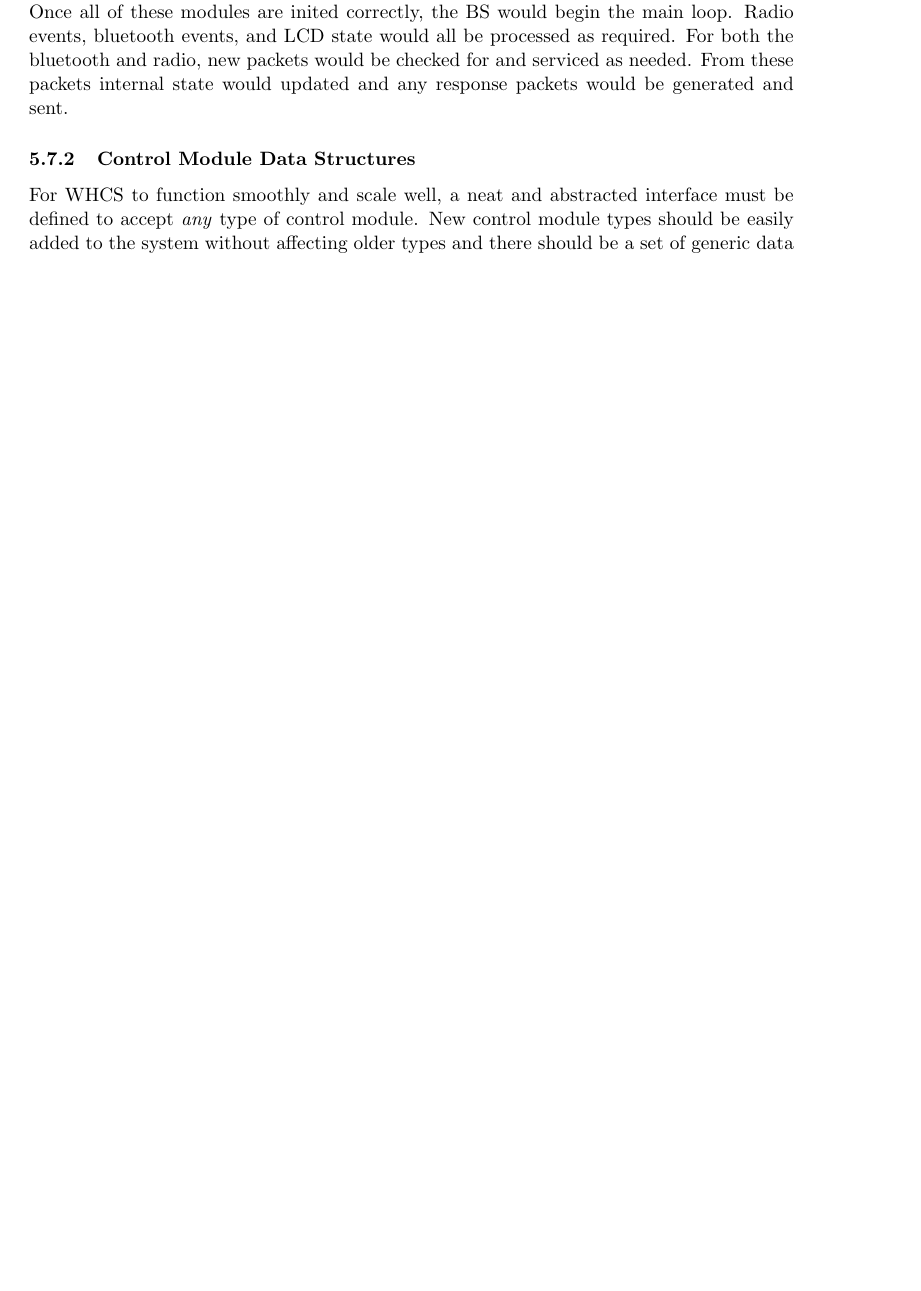
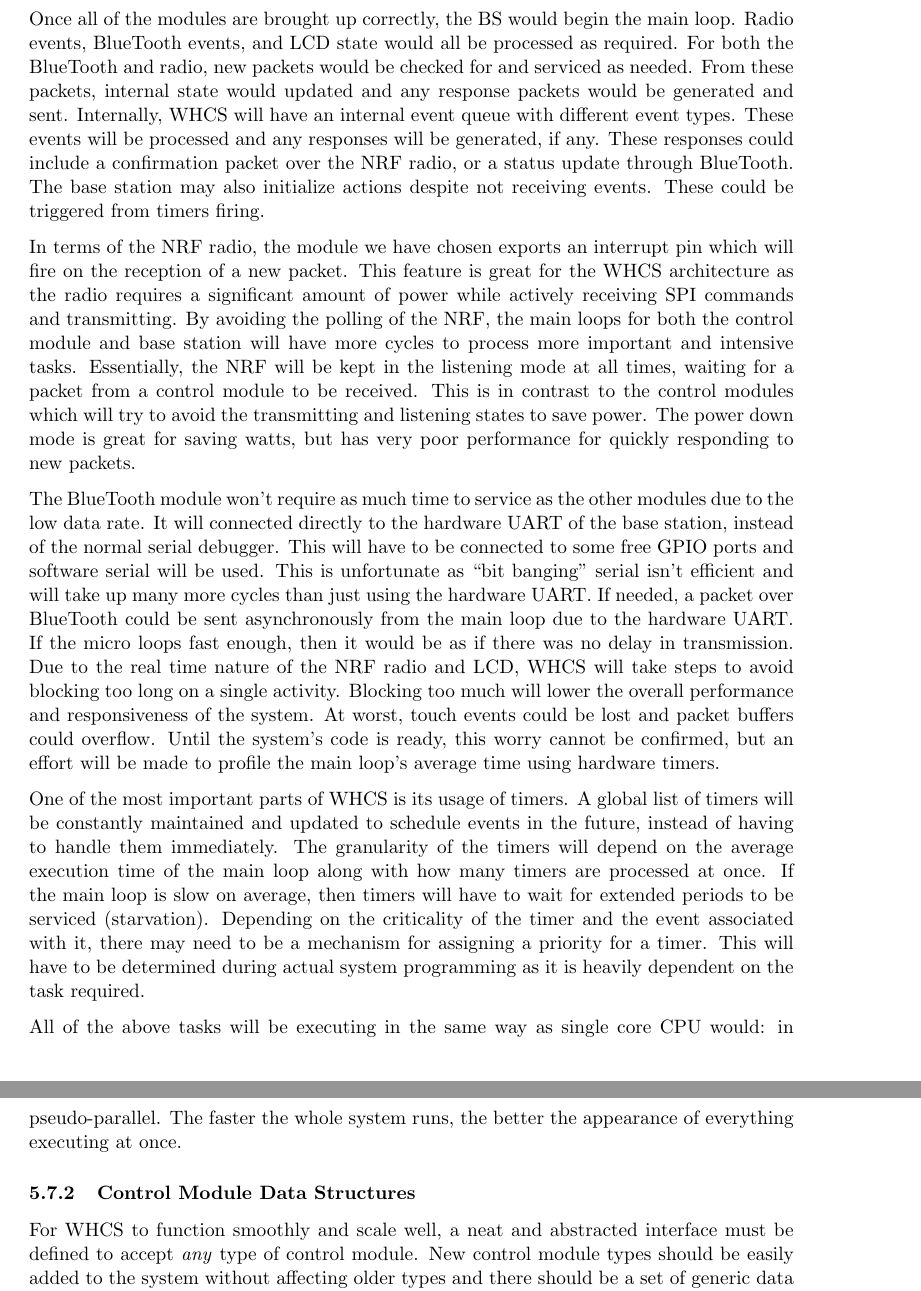
Before and after one commit to WHCS-UCF/SD2-report, a LaTeX document (whcs.tex, which reads hwsw.tex): part of page 44 of 51 before the commit and two parts of pages 45 and 46 of 53 after it, the two joined at a grey line, cut so that both start at the same text, the shorter picture padded with empty space. Compiled offline with pdfLaTeX; a missing bibliography style is replaced by a similar one.

Commit message:
W: Base Station - Software Flow

```diff
--- a/hwsw.tex
+++ b/hwsw.tex
@@ -1332,9 +1332,3 @@ The large amount of tasks that are required of the BS become clear when viewing
 \paragraph{Software Flow Breakdown}
 The base station from reset would first load any saved settings from the
 EEPROM (saved control modules, behavior settings, LCD settings, etc.), then it
-would bring up all of the main modules (radio, LCD, bluetooth, and UART). Once
-all of these modules are inited correctly, the BS would begin the main loop.
-Radio events, bluetooth events, and LCD state would all be processed as
-required. For both the bluetooth and radio, new packets would be checked for
-and serviced as needed. From these packets internal state would updated and any
-response packets would be generated and sent.
@@ -1341,3 +1359,55 @@ response packets would be generated and sent.
+Once all of the modules are brought up correctly, the BS would begin the main loop.
+Radio events, BlueTooth events, and LCD state would all be processed as
+required. For both the BlueTooth and radio, new packets would be checked for
+and serviced as needed. From these packets, internal state would updated and any
+response packets would be generated and sent. Internally, WHCS will have an
+internal event queue with different event types. These events will be processed
+and any responses will be generated, if any. These responses could include a
+confirmation packet over the NRF radio, or a status update through BlueTooth.
+The base station may also initialize actions despite not receiving events.
+These could be triggered from timers firing.
+
+In terms of the NRF radio, the module we have chosen exports an interrupt pin
+which will fire on the reception of a new packet. This feature is great for the
+WHCS architecture as the radio requires a significant amount of power
+while actively receiving SPI commands and transmitting. By avoiding the polling
+of the NRF, the main loops for both the control module and base station will
+have more cycles to process more important and intensive tasks. Essentially,
+the NRF will be kept in the listening mode at all times, waiting for a packet
+from a control module to be received. This is in contrast to the control
+modules which will try to avoid the transmitting and listening states to save
+power. The power down mode is great for saving watts, but has very poor
+performance for quickly responding to new packets.
+
+The BlueTooth module won't require as much time to service as the other modules
+due to the low data rate. It will connected directly to the hardware UART of
+the base station, instead of the normal serial debugger. This will have to be
+connected to some free GPIO ports and software serial will be used. This is
+unfortunate as ``bit banging'' serial isn't efficient and will take up many
+more cycles than just using the hardware UART. If needed, a packet over
+BlueTooth could be sent asynchronously from the main loop due to the hardware
+UART. If the micro loops fast enough, then it would be as if there was no delay
+in transmission. Due to the real time nature of the NRF radio and LCD, WHCS
+will take steps to avoid blocking too long on a single activity. Blocking too
+much will lower the overall performance and responsiveness of the system. At
+worst, touch events could be lost and packet buffers could overflow. Until the
+system's code is ready, this worry cannot be confirmed, but an effort will be
+made to profile the main loop's average time using hardware timers.
+
+One of the most important parts of WHCS is its usage of timers. A global list
+of timers will be constantly maintained and updated to schedule events
+in the future, instead of having to handle them immediately. The granularity of
+the timers will depend on the average execution time of the main loop along
+with how many timers are processed at once. If the main loop is slow on
+average, then timers will have to wait for extended periods to be serviced
+(starvation). Depending on the criticality of the timer and the event
+associated with it, there may need to be a mechanism for assigning a priority
+for a timer. This will have to be determined during actual system programming
+as it is heavily dependent on the task required.
+
+All of the above tasks will be executing in the same way as single core CPU
+would: in pseudo-parallel. The faster the whole system runs, the better the
+appearance of everything executing at once.
 
 % Section 5.7.2
 \subsubsection{Control Module Data Structures}
```
Also changed, not shown: hwsw.tex (26 more changed lines).
